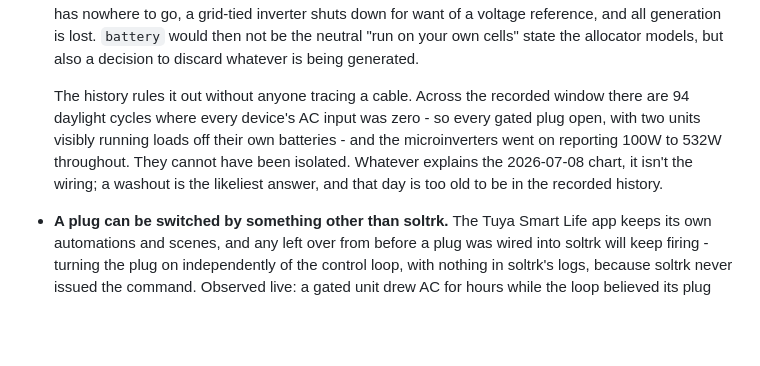
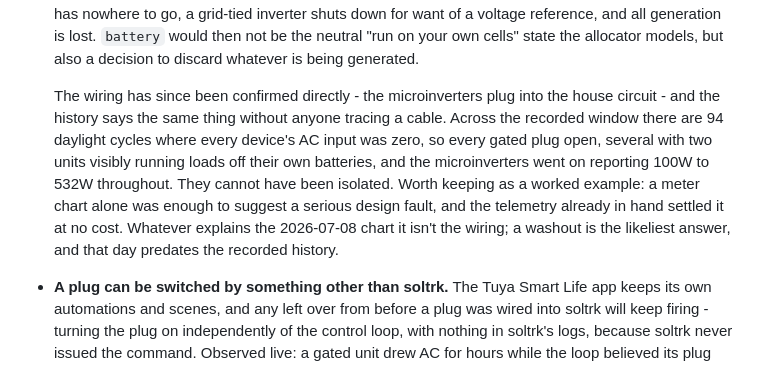
Before and after one commit to h4nyu/soltrk, a Markdown page: README.md, the part around the change. GitHub-like rendering; blank space fills up the shorter version.

Commit message:
Confirm the microinverter wiring directly, not only by inference

```diff
--- a/README.md
+++ b/README.md
@@ -357,13 +357,17 @@ happen.
   state the allocator models, but also a decision to discard whatever is
   being generated.
 
-  The history rules it out without anyone tracing a cable. Across the
-  recorded window there are 94 daylight cycles where every device's AC
-  input was zero - so every gated plug open, with two units visibly running
-  loads off their own batteries - and the microinverters went on reporting
-  100W to 532W throughout. They cannot have been isolated. Whatever
-  explains the 2026-07-08 chart, it isn't the wiring; a washout is the
-  likeliest answer, and that day is too old to be in the recorded history.
+  The wiring has since been confirmed directly - the microinverters plug
+  into the house circuit - and the history says the same thing without
+  anyone tracing a cable. Across the recorded window there are 94 daylight
+  cycles where every device's AC input was zero, so every gated plug open,
+  several with two units visibly running loads off their own batteries, and
+  the microinverters went on reporting 100W to 532W throughout. They cannot
+  have been isolated. Worth keeping as a worked example: a meter chart alone
+  was enough to suggest a serious design fault, and the telemetry already
+  in hand settled it at no cost. Whatever explains the 2026-07-08 chart it
+  isn't the wiring; a washout is the likeliest answer, and that day predates
+  the recorded history.
 - **A plug can be switched by something other than soltrk.** The Tuya Smart
   Life app keeps its own automations and scenes, and any left over from
   before a plug was wired into soltrk will keep firing - turning the plug on
```
